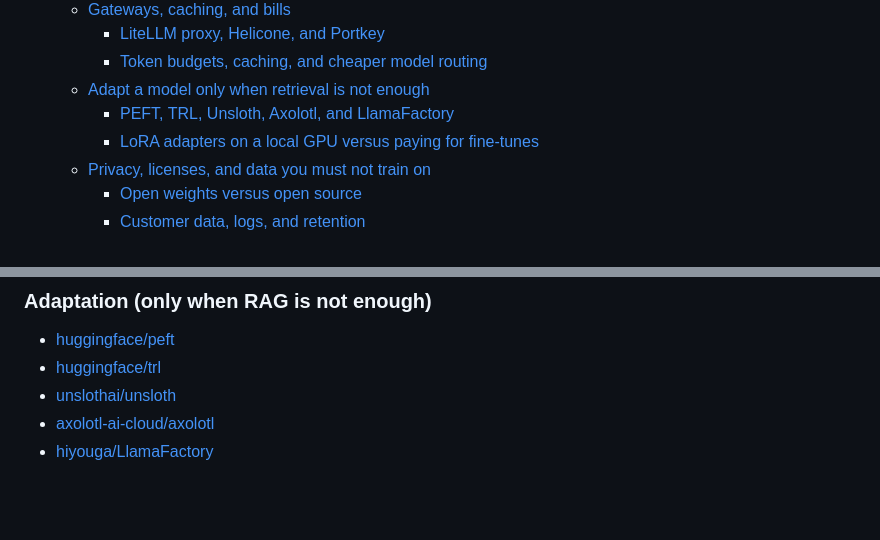
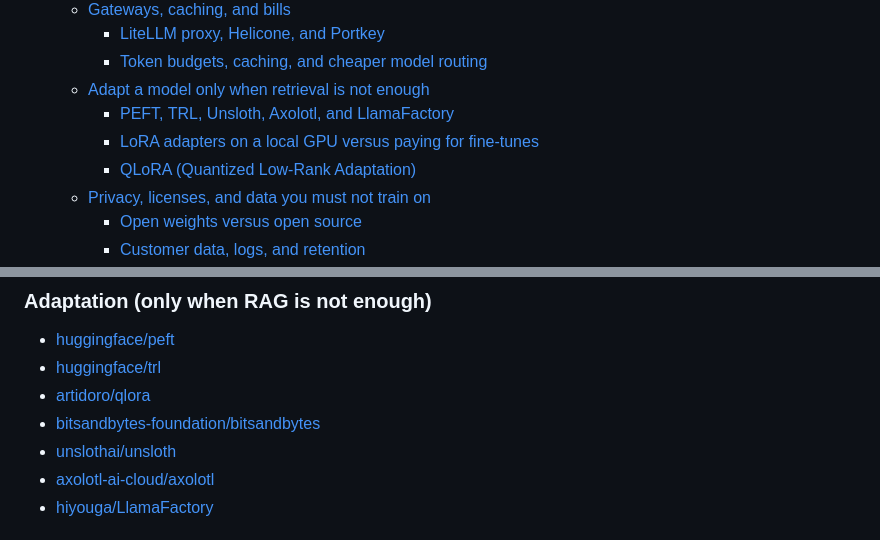
Before and after one commit to Ditectrev/Awesome-GenAI, a Markdown page: docs/genai-book-toc.md, 2 parts joined by grey strips. Rendered like a GitHub page; blank space fills up the shorter version.

Commit message:
Add QLoRA under Shipping adaptation
Name Quantized Low-Rank Adaptation next to LoRA and list the original QLoRA and bitsandbytes repos for later body links.

Co-authored-by: daniel.danielecki <daniel.danielecki@mail.com>

```diff
--- a/docs/genai-book-toc.md
+++ b/docs/genai-book-toc.md
@@ -189,6 +189,7 @@ Primary GitHub repositories for body links are listed **after** the TOC (not nes
   - [Adapt a model only when retrieval is not enough](#adapt-a-model-only-when-retrieval-is-not-enough)
     - [PEFT, TRL, Unsloth, Axolotl, and LlamaFactory](#peft-trl-unsloth-axolotl-and-llamafactory)
     - [LoRA adapters on a local GPU versus paying for fine-tunes](#lora-adapters-on-a-local-gpu-versus-paying-for-fine-tunes)
+    - [QLoRA (Quantized Low-Rank Adaptation)](#qlora-quantized-low-rank-adaptation)
   - [Privacy, licenses, and data you must not train on](#privacy-licenses-and-data-you-must-not-train-on)
     - [Open weights versus open source](#open-weights-versus-open-source)
     - [Customer data, logs, and retention](#customer-data-logs-and-retention)
@@ -311,6 +312,8 @@ TOC labels stay plain. In README chapters, first and later substantive mentions
 ### Adaptation (only when RAG is not enough)
 - [huggingface/peft](https://github.com/huggingface/peft)
 - [huggingface/trl](https://github.com/huggingface/trl)
+- [artidoro/qlora](https://github.com/artidoro/qlora)
+- [bitsandbytes-foundation/bitsandbytes](https://github.com/bitsandbytes-foundation/bitsandbytes)
 - [unslothai/unsloth](https://github.com/unslothai/unsloth)
 - [axolotl-ai-cloud/axolotl](https://github.com/axolotl-ai-cloud/axolotl)
 - [hiyouga/LlamaFactory](https://github.com/hiyouga/LLaMA-Factory)
```
Also changed, not shown: README.md (+2 -0 lines).
